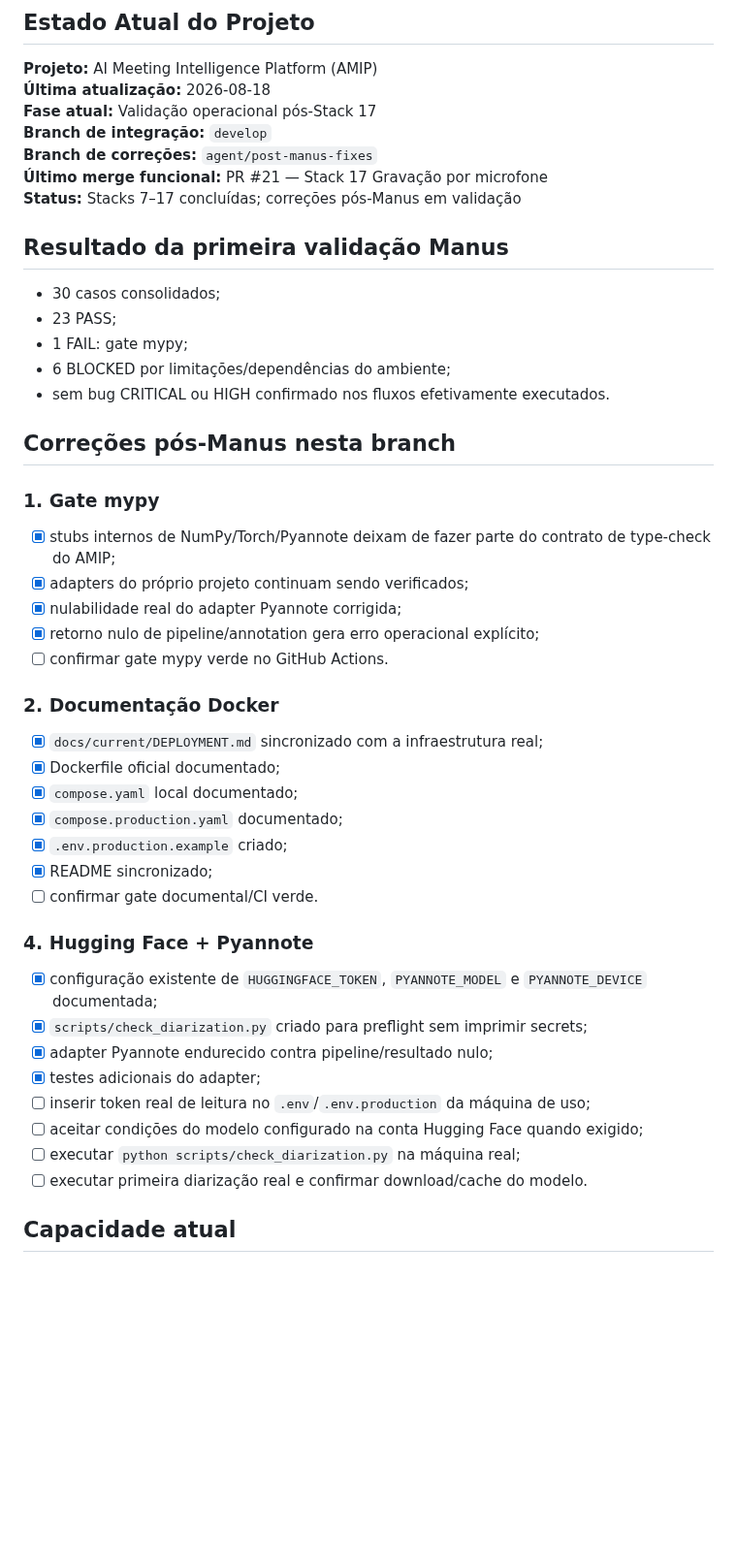
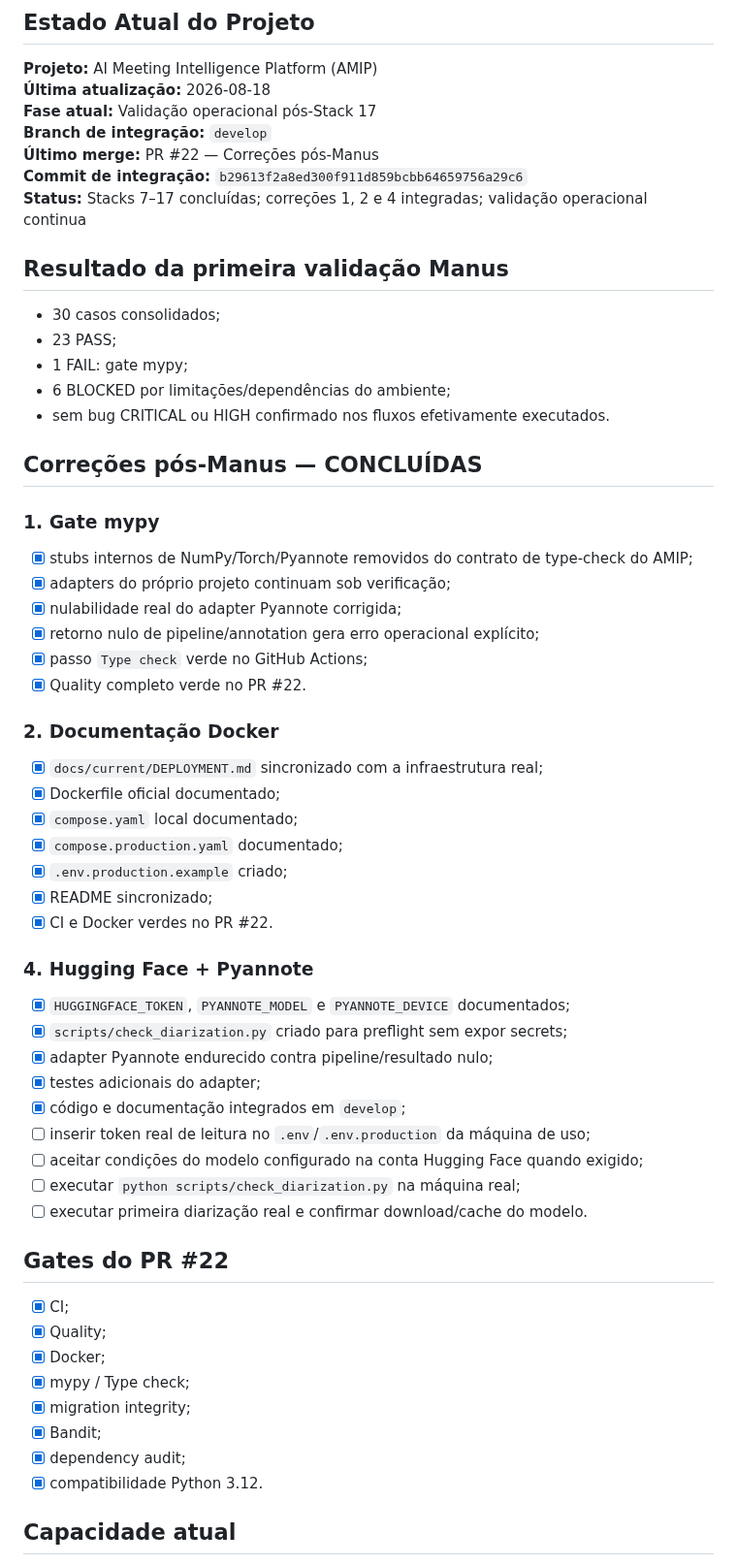
Before and after one commit to Kingnike1/transcripiton-python, a Markdown page: PROJECT_STATE.MD, the part around one of its changes. Shown at 97% size. GitHub-like rendering; blank space fills up the shorter version.

Commit message:
docs(state): record post-Manus fixes integration

```diff
--- a/PROJECT_STATE.MD
+++ b/PROJECT_STATE.MD
@@ -6,9 +6,9 @@
 **Última atualização:** 2026-08-18
 **Fase atual:** Validação operacional pós-Stack 17
 **Branch de integração:** `develop`
-**Branch de correções:** `agent/post-manus-fixes`
-**Último merge funcional:** PR #21 — Stack 17 Gravação por microfone
-**Status:** Stacks 7–17 concluídas; correções pós-Manus em validação
+**Último merge:** PR #22 — Correções pós-Manus
+**Commit de integração:** `b29613f2a8ed300f911d859bcbb64659756a29c6`
+**Status:** Stacks 7–17 concluídas; correções 1, 2 e 4 integradas; validação operacional continua
 
 ## Resultado da primeira validação Manus
 
@@ -18,15 +18,16 @@
 - 6 BLOCKED por limitações/dependências do ambiente;
 - sem bug CRITICAL ou HIGH confirmado nos fluxos efetivamente executados.
 
-## Correções pós-Manus nesta branch
+## Correções pós-Manus — CONCLUÍDAS
 
 ### 1. Gate mypy
 
-- [x] stubs internos de NumPy/Torch/Pyannote deixam de fazer parte do contrato de type-check do AMIP;
-- [x] adapters do próprio projeto continuam sendo verificados;
+- [x] stubs internos de NumPy/Torch/Pyannote removidos do contrato de type-check do AMIP;
+- [x] adapters do próprio projeto continuam sob verificação;
 - [x] nulabilidade real do adapter Pyannote corrigida;
 - [x] retorno nulo de pipeline/annotation gera erro operacional explícito;
-- [ ] confirmar gate mypy verde no GitHub Actions.
+- [x] passo `Type check` verde no GitHub Actions;
+- [x] Quality completo verde no PR #22.
 
 ### 2. Documentação Docker
 
@@ -36,18 +37,30 @@
 - [x] `compose.production.yaml` documentado;
 - [x] `.env.production.example` criado;
 - [x] README sincronizado;
-- [ ] confirmar gate documental/CI verde.
+- [x] CI e Docker verdes no PR #22.
 
 ### 4. Hugging Face + Pyannote
 
-- [x] configuração existente de `HUGGINGFACE_TOKEN`, `PYANNOTE_MODEL` e `PYANNOTE_DEVICE` documentada;
-- [x] `scripts/check_diarization.py` criado para preflight sem imprimir secrets;
+- [x] `HUGGINGFACE_TOKEN`, `PYANNOTE_MODEL` e `PYANNOTE_DEVICE` documentados;
+- [x] `scripts/check_diarization.py` criado para preflight sem expor secrets;
 - [x] adapter Pyannote endurecido contra pipeline/resultado nulo;
 - [x] testes adicionais do adapter;
+- [x] código e documentação integrados em `develop`;
 - [ ] inserir token real de leitura no `.env`/`.env.production` da máquina de uso;
 - [ ] aceitar condições do modelo configurado na conta Hugging Face quando exigido;
 - [ ] executar `python scripts/check_diarization.py` na máquina real;
 - [ ] executar primeira diarização real e confirmar download/cache do modelo.
+
+## Gates do PR #22
+
+- [x] CI;
+- [x] Quality;
+- [x] Docker;
+- [x] mypy / Type check;
+- [x] migration integrity;
+- [x] Bandit;
+- [x] dependency audit;
+- [x] compatibilidade Python 3.12.
 
 ## Capacidade atual
 
```
Also changed, not shown: other parts of PROJECT_STATE.MD (+5 -5 lines).
